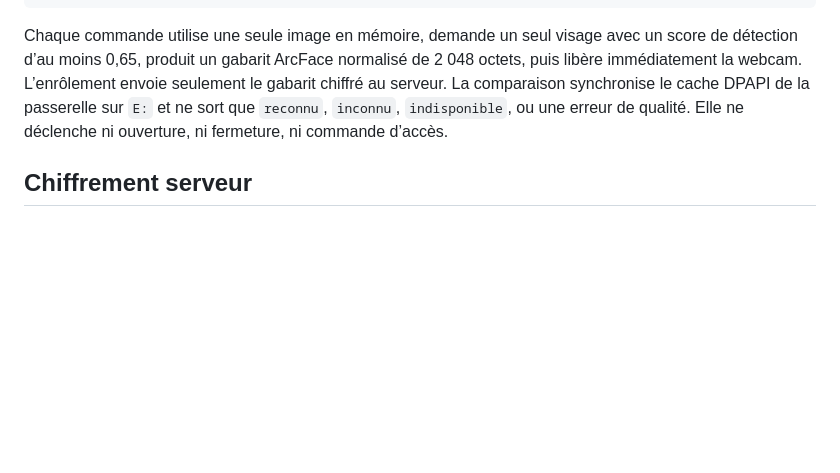
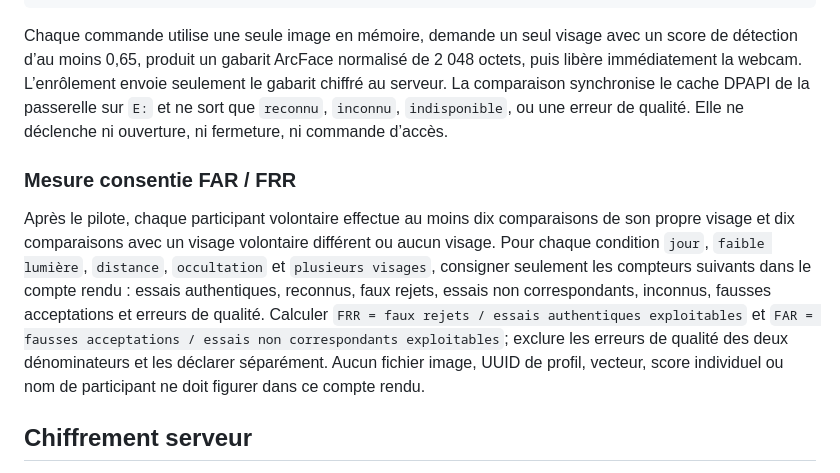
Before and after one commit to XavierMombimbo/projet_maison_intelligente, a Markdown page: docs/produit/PROFILS_BIOMETRIQUES.md, the part around the change. Rendered like a GitHub page; blank space fills up the shorter version.

Commit message:
docs: align academic face workflow

```diff
--- a/docs/produit/PROFILS_BIOMETRIQUES.md
+++ b/docs/produit/PROFILS_BIOMETRIQUES.md
@@ -25,6 +25,10 @@ python -m gateway face-check --model-root E:\CodexCaches\sentinelle-face-2026101
 
 Chaque commande utilise une seule image en mémoire, demande un seul visage avec un score de détection d’au moins 0,65, produit un gabarit ArcFace normalisé de 2 048 octets, puis libère immédiatement la webcam. L’enrôlement envoie seulement le gabarit chiffré au serveur. La comparaison synchronise le cache DPAPI de la passerelle sur `E:` et ne sort que `reconnu`, `inconnu`, `indisponible`, ou une erreur de qualité. Elle ne déclenche ni ouverture, ni fermeture, ni commande d’accès.
 
+### Mesure consentie FAR / FRR
+
+Après le pilote, chaque participant volontaire effectue au moins dix comparaisons de son propre visage et dix comparaisons avec un visage volontaire différent ou aucun visage. Pour chaque condition `jour`, `faible lumière`, `distance`, `occultation` et `plusieurs visages`, consigner seulement les compteurs suivants dans le compte rendu : essais authentiques, reconnus, faux rejets, essais non correspondants, inconnus, fausses acceptations et erreurs de qualité. Calculer `FRR = faux rejets / essais authentiques exploitables` et `FAR = fausses acceptations / essais non correspondants exploitables`; exclure les erreurs de qualité des deux dénominateurs et les déclarer séparément. Aucun fichier image, UUID de profil, vecteur, score individuel ou nom de participant ne doit figurer dans ce compte rendu.
+
 ## Chiffrement serveur
 
 Les gabarits sont chiffrés par AES-GCM avec `BIOMETRIC_ENCRYPTION_KEY`, une clé de 32 octets encodée en base64 URL-safe. L’identifiant UUID du profil est utilisé comme donnée associée. La taille maximale est contrôlée par `BIOMETRIC_TEMPLATE_MAX_BYTES`, soit 64 Kio par défaut.
```
